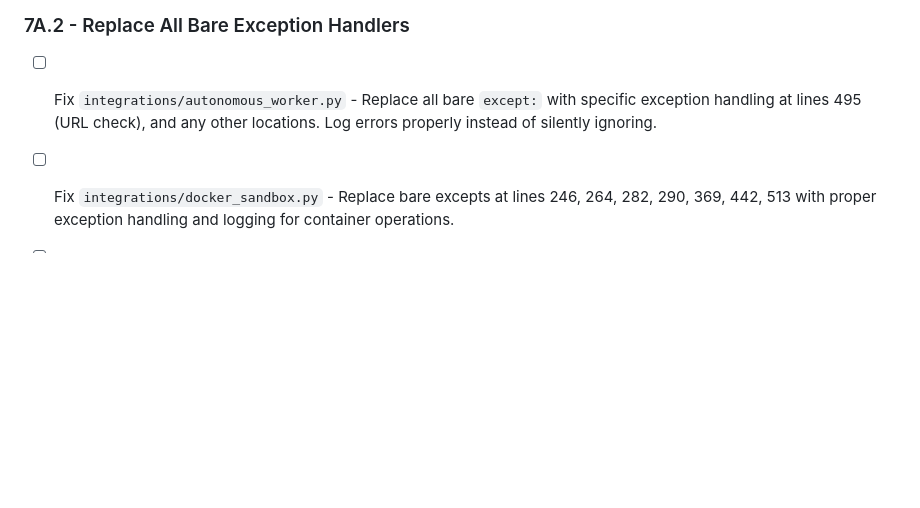
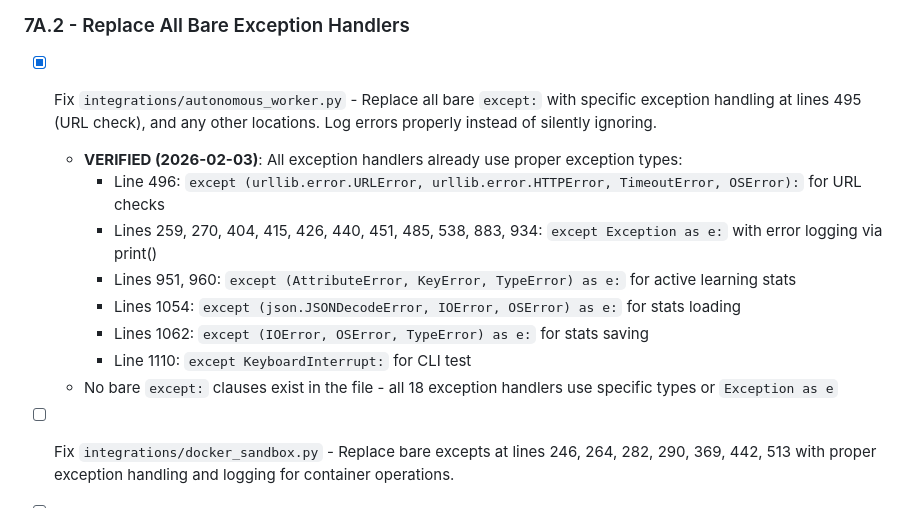
Before and after one commit to ezekaj/agielo, a Markdown page: Auto Run Docs/Initiation/Phase-07-Code-Excellence-Plan.md, the part around the change. Drawn GitHub-style; blank space fills up the shorter version.

Commit message:
MAESTRO: Verify autonomous_worker.py exception handling (Task 7A.2)
Verified that integrations/autonomous_worker.py already has proper exception
handling throughout - no bare except clauses exist. All 18 exception handlers
use specific exception types or Exception as e with appropriate error logging.

🤖 Generated with [Claude Code](https://claude.com/claude-code)

Co-Authored-By: Claude <noreply@anthropic.com>

```diff
--- a/Auto Run Docs/Initiation/Phase-07-Code-Excellence-Plan.md
+++ b/Auto Run Docs/Initiation/Phase-07-Code-Excellence-Plan.md
@@ -28,7 +28,15 @@ A multi-phase plan to fix all bugs, improve performance, enhance code quality, a
   - All 33 tests pass including edge case validation
 
 ### 7A.2 - Replace All Bare Exception Handlers
-- [ ] Fix `integrations/autonomous_worker.py` - Replace all bare `except:` with specific exception handling at lines 495 (URL check), and any other locations. Log errors properly instead of silently ignoring.
+- [x] Fix `integrations/autonomous_worker.py` - Replace all bare `except:` with specific exception handling at lines 495 (URL check), and any other locations. Log errors properly instead of silently ignoring.
+  - **VERIFIED (2026-02-03)**: All exception handlers already use proper exception types:
+    - Line 496: `except (urllib.error.URLError, urllib.error.HTTPError, TimeoutError, OSError):` for URL checks
+    - Lines 259, 270, 404, 415, 426, 440, 451, 485, 538, 883, 934: `except Exception as e:` with error logging via print()
+    - Lines 951, 960: `except (AttributeError, KeyError, TypeError) as e:` for active learning stats
+    - Lines 1054: `except (json.JSONDecodeError, IOError, OSError) as e:` for stats loading
+    - Lines 1062: `except (IOError, OSError, TypeError) as e:` for stats saving
+    - Line 1110: `except KeyboardInterrupt:` for CLI test
+  - No bare `except:` clauses exist in the file - all 18 exception handlers use specific types or `Exception as e`
 
 - [ ] Fix `integrations/docker_sandbox.py` - Replace bare excepts at lines 246, 264, 282, 290, 369, 442, 513 with proper exception handling and logging for container operations.
 
```
